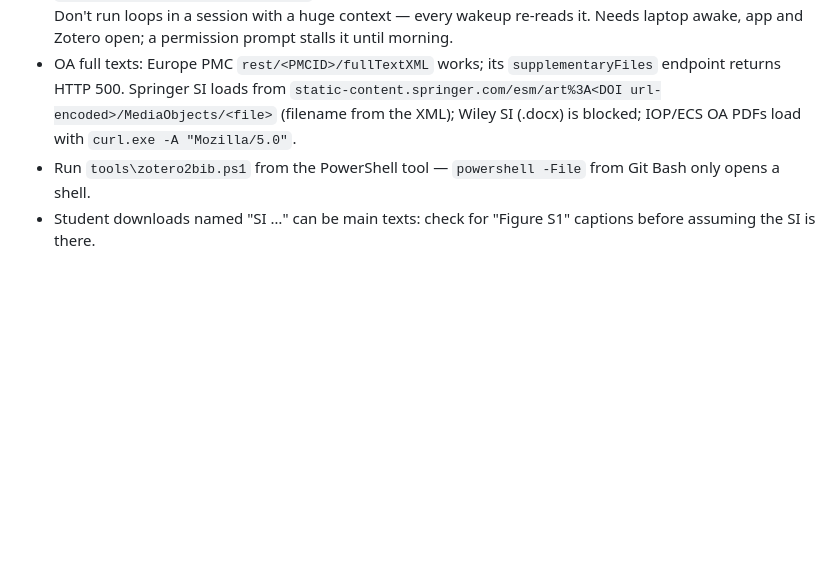
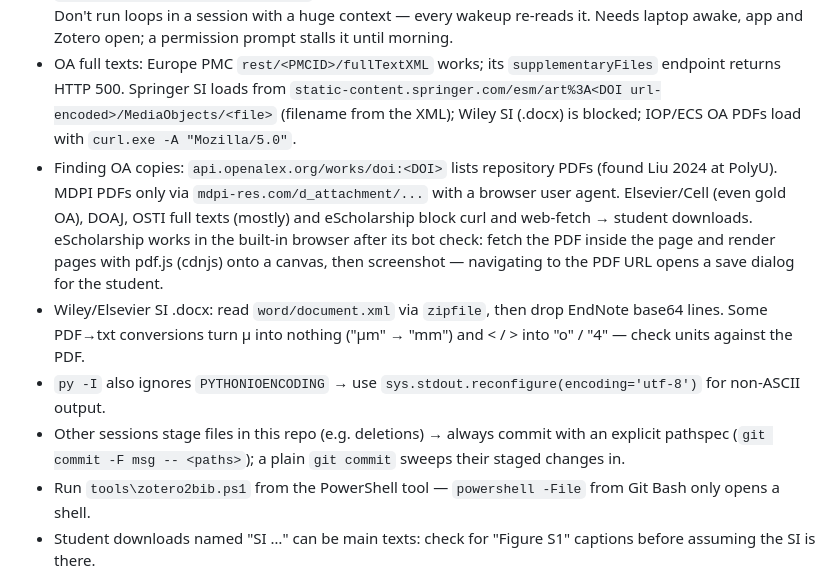
Before and after one commit to KonradBraun/Master-Thesis-Tsinghua, a Markdown page: notes/claude-notes.md, the part around the change. Drawn GitHub-style; blank space fills up the shorter version.

Commit message:
claude-notes: OA access routes, SI docx, pathspec commits
Co-Authored-By: Claude Opus 5.5 <noreply@anthropic.com>

```diff
--- a/notes/claude-notes.md
+++ b/notes/claude-notes.md
@@ -12,6 +12,10 @@ Short, only things a fresh session would otherwise get wrong. Not a log.
 - Group raw data (`data/`, git-ignored) are old binary `.xls` → read with `xlrd` (installed `--user`), run Python with `py -P` (`-I` hides user site-packages). Excel via COM hangs on this machine. EIS files: col 1 = Z', col 2 = −Z'' (Ω), no frequency column.
 - Unattended/overnight work: `/loop` (self-paced) in the working session itself, with usage caps checked via `mcp__ccd_session_mgmt__get_usage` (Pro plan: 5-hour + weekly windows); wakeups are clamped to ≤ 1 h. Don't run loops in a session with a huge context — every wakeup re-reads it. Needs laptop awake, app and Zotero open; a permission prompt stalls it until morning.
 - OA full texts: Europe PMC `rest/<PMCID>/fullTextXML` works; its `supplementaryFiles` endpoint returns HTTP 500. Springer SI loads from `static-content.springer.com/esm/art%3A<DOI url-encoded>/MediaObjects/<file>` (filename from the XML); Wiley SI (.docx) is blocked; IOP/ECS OA PDFs load with `curl.exe -A "Mozilla/5.0"`.
+- Finding OA copies: `api.openalex.org/works/doi:<DOI>` lists repository PDFs (found Liu 2024 at PolyU). MDPI PDFs only via `mdpi-res.com/d_attachment/...` with a browser user agent. Elsevier/Cell (even gold OA), DOAJ, OSTI full texts (mostly) and eScholarship block curl and web-fetch → student downloads. eScholarship works in the built-in browser after its bot check: fetch the PDF inside the page and render pages with pdf.js (cdnjs) onto a canvas, then screenshot — navigating to the PDF URL opens a save dialog for the student.
+- Wiley/Elsevier SI .docx: read `word/document.xml` via `zipfile`, then drop EndNote base64 lines. Some PDF→txt conversions turn µ into nothing ("µm" → "mm") and < / > into "o" / "4" — check units against the PDF.
+- `py -I` also ignores `PYTHONIOENCODING` → use `sys.stdout.reconfigure(encoding='utf-8')` for non-ASCII output.
+- Other sessions stage files in this repo (e.g. deletions) → always commit with an explicit pathspec (`git commit -F msg -- <paths>`); a plain `git commit` sweeps their staged changes in.
 - Run `tools\zotero2bib.ps1` from the PowerShell tool — `powershell -File` from Git Bash only opens a shell.
 - Student downloads named "SI …" can be main texts: check for "Figure S1" captions before assuming the SI is there.
 - PDFs: convert with `bash tools/pdf2txt.sh <folder>` → `<folder>/txt/`, read the .txt, not the PDF (far cheaper). Render single pages only when figures matter.
```
